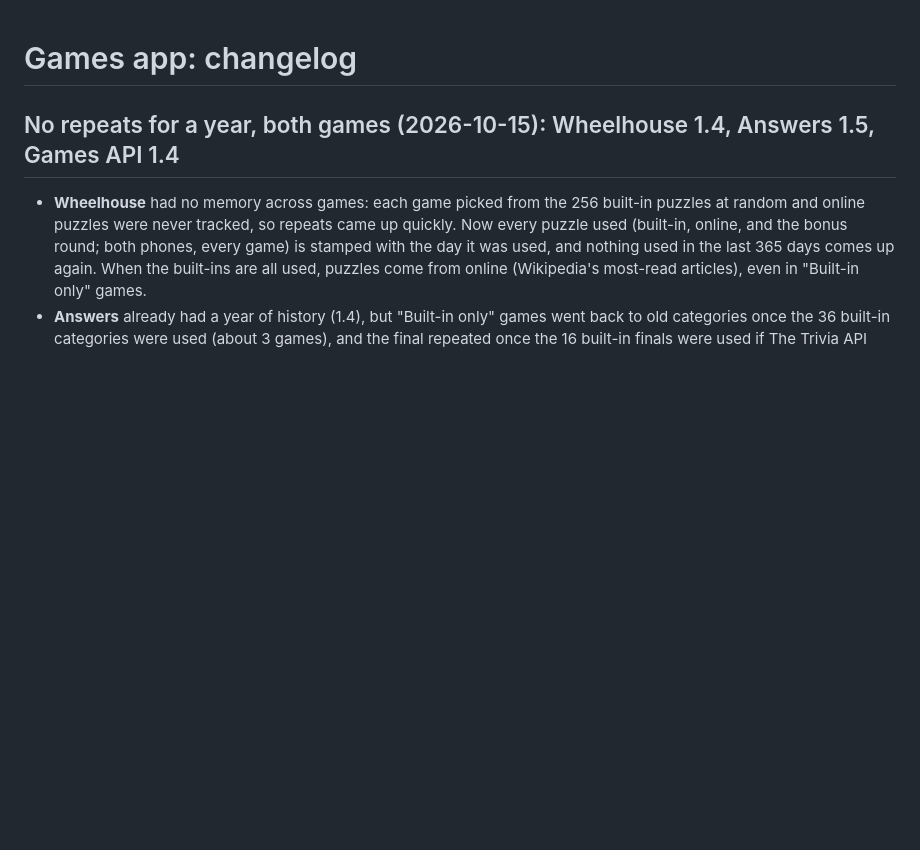
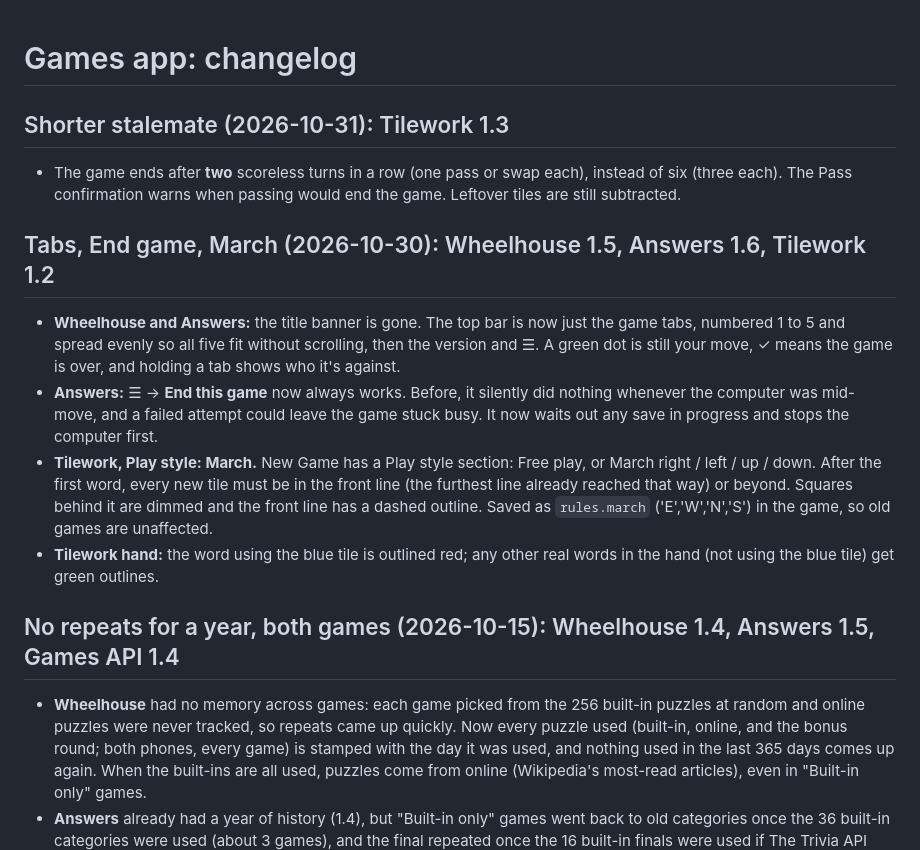
Before and after one commit to parsko41/games, a Markdown page: CHANGELOG.md, the part around the change. Drawn GitHub-style; blank space fills up the shorter version.

```diff
--- a/CHANGELOG.md
+++ b/CHANGELOG.md
@@ -1,4 +1,13 @@
 # Games app: changelog
+
+## Shorter stalemate (2026-10-31): Tilework 1.3
+- The game ends after **two** scoreless turns in a row (one pass or swap each), instead of six (three each). The Pass confirmation warns when passing would end the game. Leftover tiles are still subtracted.
+
+## Tabs, End game, March (2026-10-30): Wheelhouse 1.5, Answers 1.6, Tilework 1.2
+- **Wheelhouse and Answers:** the title banner is gone. The top bar is now just the game tabs, numbered 1 to 5 and spread evenly so all five fit without scrolling, then the version and ☰. A green dot is still your move, ✓ means the game is over, and holding a tab shows who it's against.
+- **Answers:** ☰ → **End this game** now always works. Before, it silently did nothing whenever the computer was mid-move, and a failed attempt could leave the game stuck busy. It now waits out any save in progress and stops the computer first.
+- **Tilework, Play style: March.** New Game has a Play style section: Free play, or March right / left / up / down. After the first word, every new tile must be in the front line (the furthest line already reached that way) or beyond. Squares behind it are dimmed and the front line has a dashed outline. Saved as `rules.march` ('E','W','N','S') in the game, so old games are unaffected.
+- **Tilework hand:** the word using the blue tile is outlined red; any other real words in the hand (not using the blue tile) get green outlines.
 
 ## No repeats for a year, both games (2026-10-15): Wheelhouse 1.4, Answers 1.5, Games API 1.4
 - **Wheelhouse** had no memory across games: each game picked from the 256 built-in puzzles at random and online puzzles were never tracked, so repeats came up quickly. Now every puzzle used (built-in, online, and the bonus round; both phones, every game) is stamped with the day it was used, and nothing used in the last 365 days comes up again. When the built-ins are all used, puzzles come from online (Wikipedia's most-read articles), even in "Built-in only" games.
```
